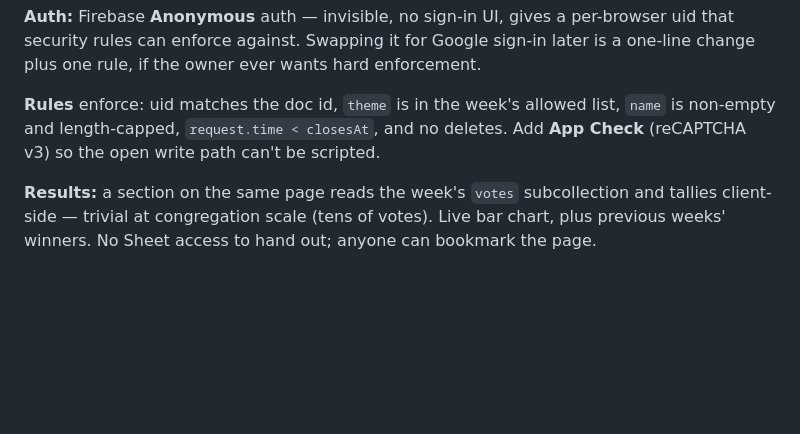
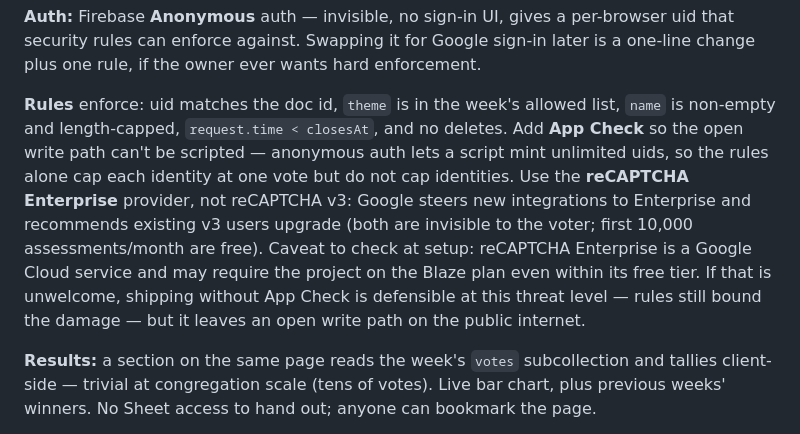
Before and after one commit to mabryp/gw-church, a Markdown page: wiki/wednesday-dinner-poll.md, the part around the change. Drawn GitHub-style; blank space fills up the shorter version.

```diff
--- a/wiki/wednesday-dinner-poll.md
+++ b/wiki/wednesday-dinner-poll.md
@@ -63,8 +63,16 @@ enforcement.
 
 **Rules** enforce: uid matches the doc id, `theme` is in the week's allowed
 list, `name` is non-empty and length-capped, `request.time < closesAt`, and no
-deletes. Add **App Check** (reCAPTCHA v3) so the open write path can't be
-scripted.
+deletes. Add **App Check** so the open write path can't be scripted — anonymous
+auth lets a script mint unlimited uids, so the rules alone cap each identity at
+one vote but do not cap identities. Use the **reCAPTCHA Enterprise** provider,
+not reCAPTCHA v3: Google steers new integrations to Enterprise and recommends
+existing v3 users upgrade (both are invisible to the voter; first 10,000
+assessments/month are free). Caveat to check at setup: reCAPTCHA Enterprise is a
+Google Cloud service and may require the project on the Blaze plan even within
+its free tier. If that is unwelcome, shipping without App Check is defensible at
+this threat level — rules still bound the damage — but it leaves an open write
+path on the public internet.
 
 **Results:** a section on the same page reads the week's `votes` subcollection
 and tallies client-side — trivial at congregation scale (tens of votes). Live
```
Also changed, not shown: log.md (+18 -0 lines).
